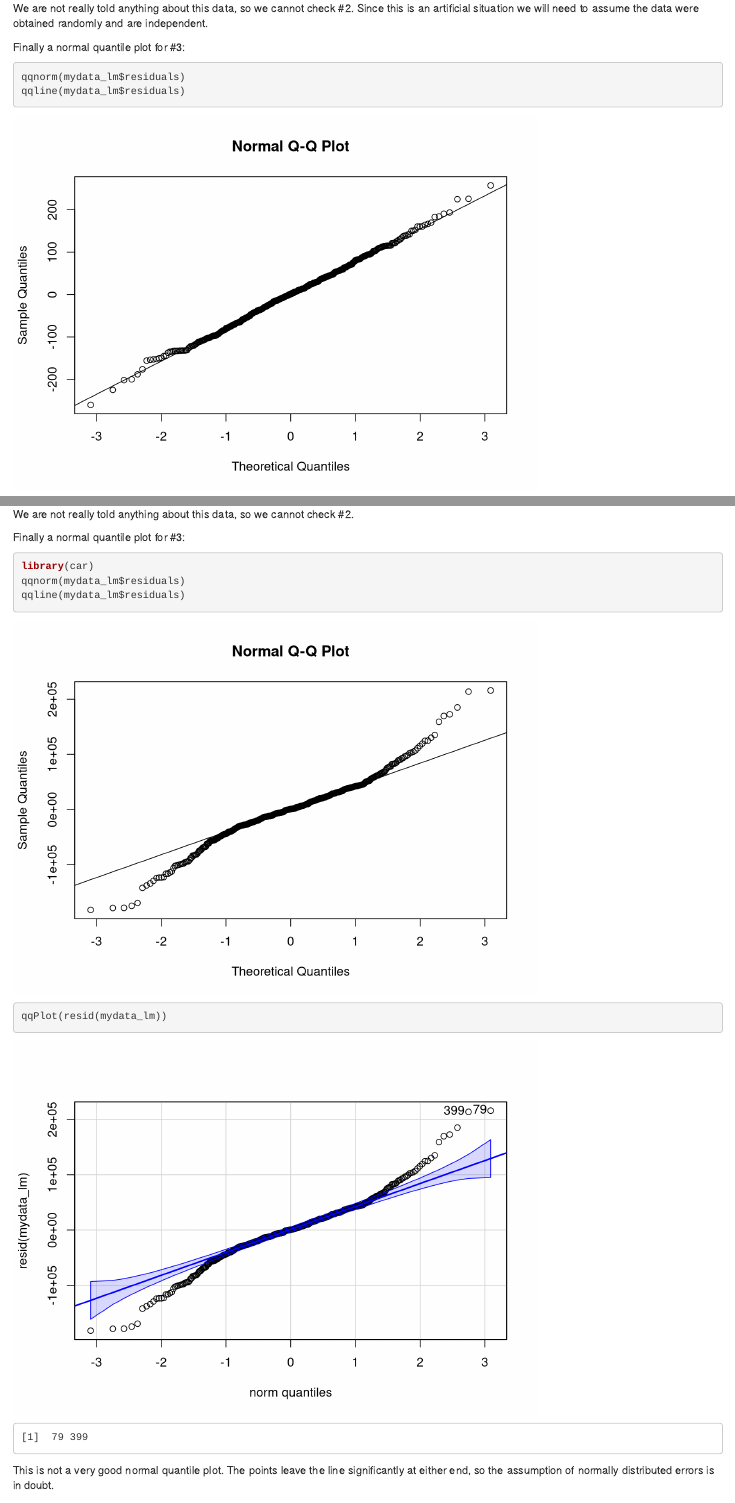
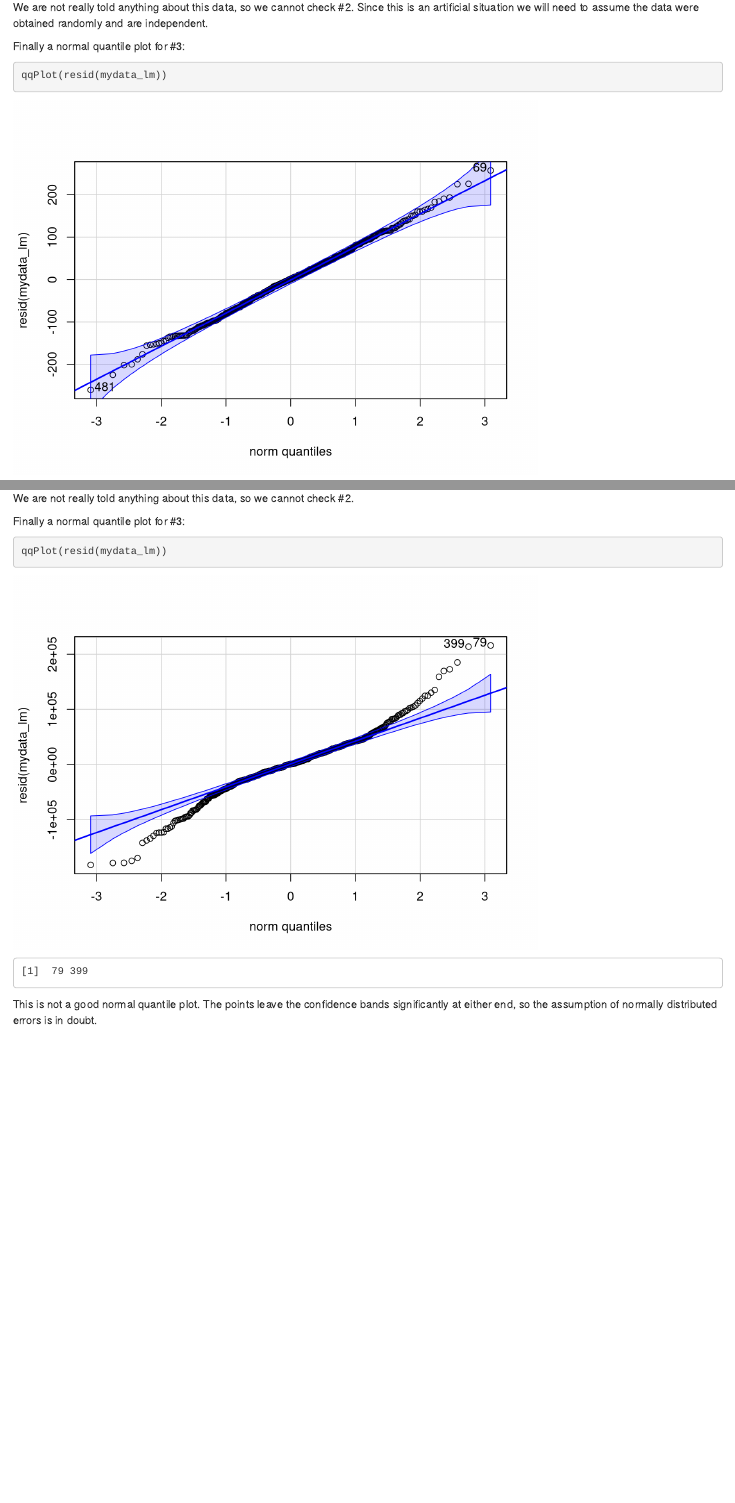
Before and after one commit to moravian-mspa/MGMT555, an R Markdown document (m4_PracticeSolutions/Solutions.Rmd): the page in a window 1100 px wide, from 6210 px down before the commit and from 5990 px down after it, so that both start at the same text, and a second part further down, joined at a grey line. Rendered offline with R 4.5, knitr and Pandoc, with nearby package versions.

Commit message:
updating qqplots

````diff
--- a/m4_PracticeSolutions/Solutions.Rmd
+++ b/m4_PracticeSolutions/Solutions.Rmd
@@ -5,7 +5,6 @@ output: html_document
 ```{r setup, include=FALSE}
 knitr::opts_chunk$set(echo = TRUE, comment=NA, toc=TRUE)
 library(tidyverse)
-library(car)
 ```
 
 
@@ -52,8 +51,7 @@ For #2, we are told the manager randomly selected days, so it is reasonable to c
 
 Finally a normal quantile plot for #3:
 ```{r}
-qqnorm(mydata_lm$residuals)
-qqline(mydata_lm$residuals)
+library(car)
 qqPlot(resid(mydata_lm))
 ```
 
@@ -110,8 +108,7 @@ We are not really told anything about this data, so we cannot check #2.  Since t
 
 Finally a normal quantile plot for #3:
 ```{r}
-qqnorm(mydata_lm$residuals)
-qqline(mydata_lm$residuals)
+qqPlot(resid(mydata_lm))
 ```
 
 This looks quite good, so #3 is satisfied.
@@ -169,13 +166,10 @@ We are not really told anything about this data, so we cannot check #2.
 
 Finally a normal quantile plot for #3:
 ```{r}
-library(car)
-qqnorm(mydata_lm$residuals)
-qqline(mydata_lm$residuals)
 qqPlot(resid(mydata_lm))
 ```
 
-This is not a very good normal quantile plot.  The points leave the line significantly at either end, so the assumption of normally distributed errors is in doubt.
+This is not a good normal quantile plot.  The points leave the confidence bands significantly at either end, so the assumption of normally distributed errors is in doubt.
 
 ### Summary
 
````
Also changed, not shown: m4_PracticeSolutions/Solutions.html.
